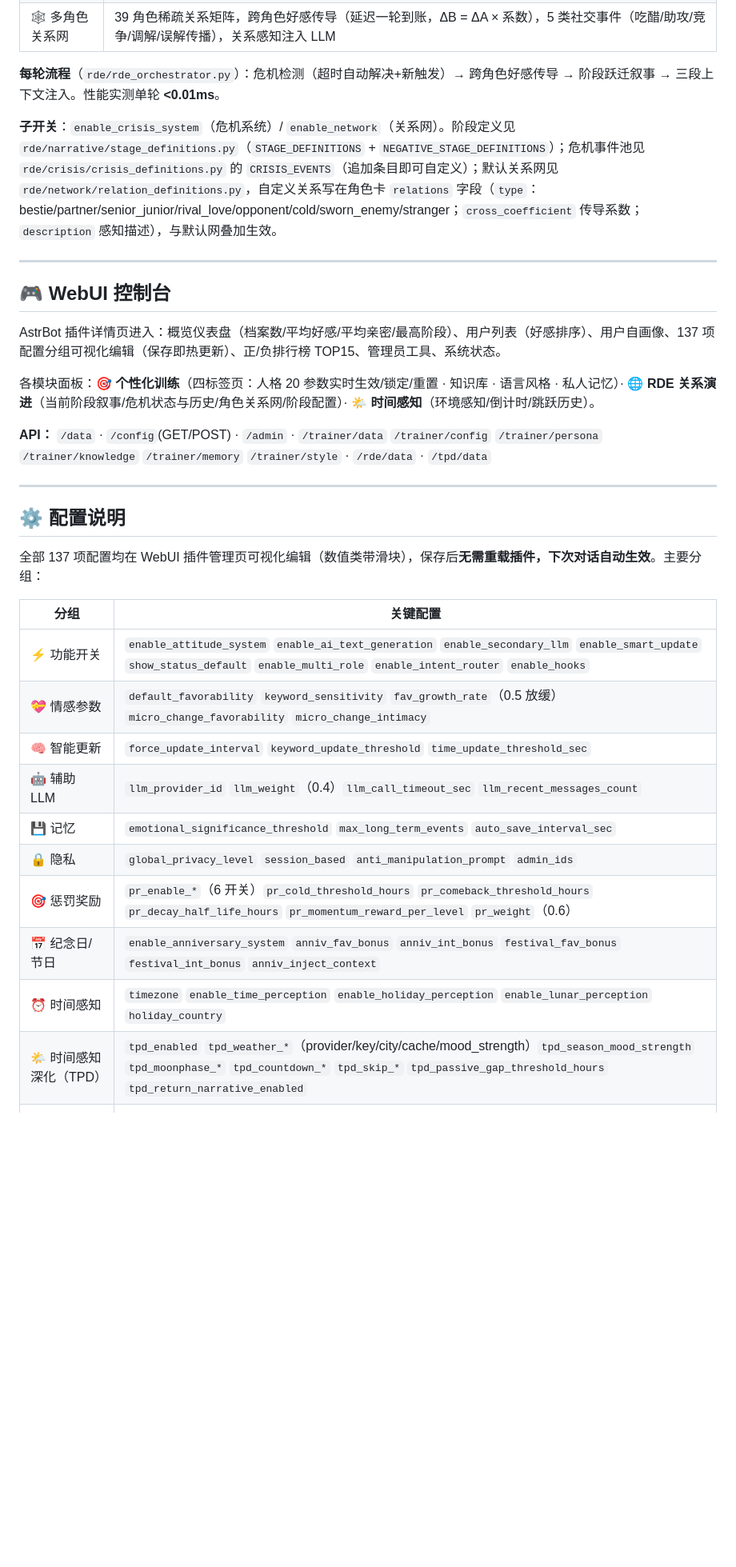
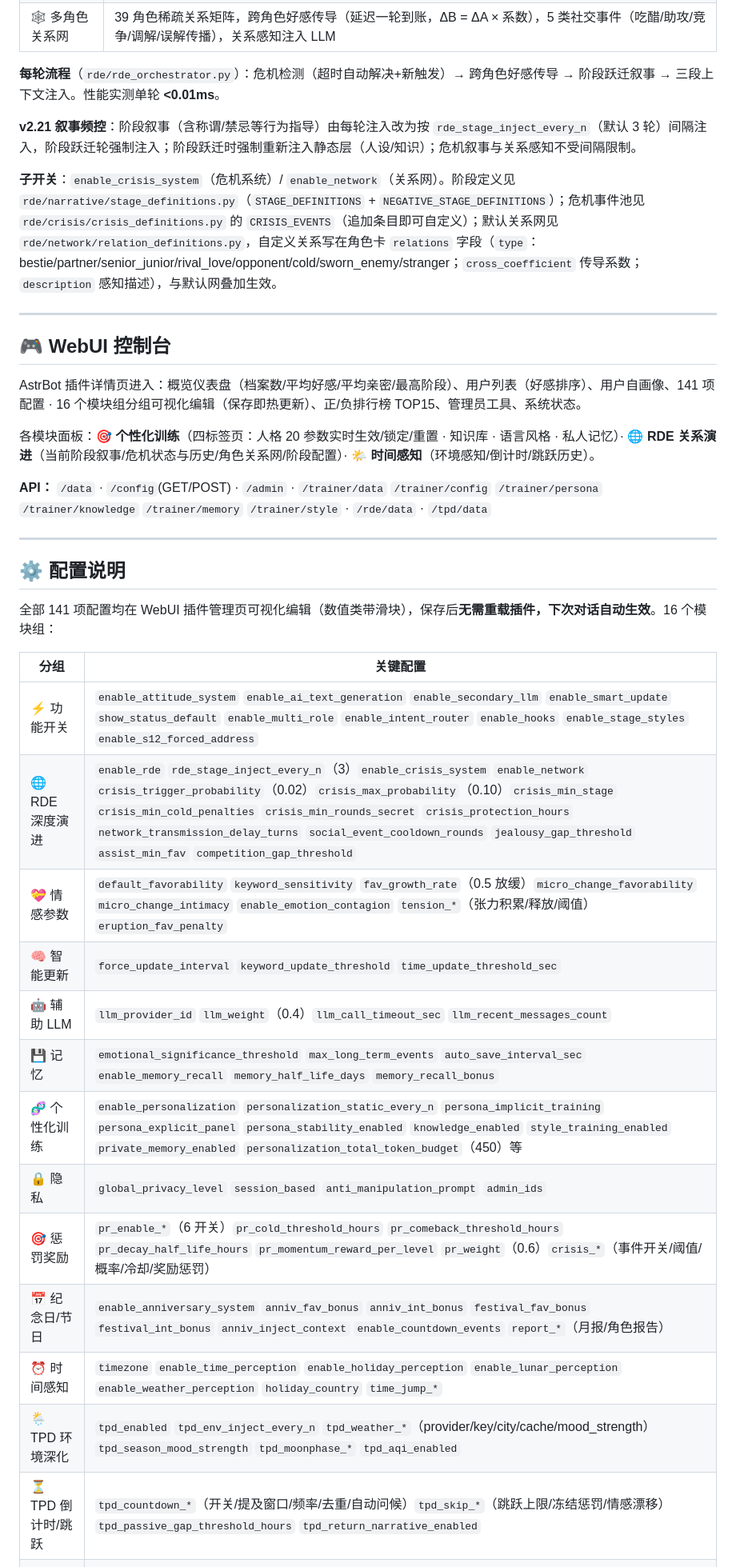
Before and after one commit to yahajiang/astrbot_plugin_soulsync, a Markdown page: README.md, the part around one of its changes. Shown at 80% size. Rendered like a GitHub page; blank space fills up the shorter version.

Commit message:
docs: README/changelog 同步 v2.21（名称、141 项/16 组配置、RDE 频控、版本记录）

```diff
--- a/README.md
+++ b/README.md
@@ -263,6 +263,8 @@ tpd_weather_api_city: 北京
 
 **每轮流程**（`rde/rde_orchestrator.py`）：危机检测（超时自动解决+新触发）→ 跨角色好感传导 → 阶段跃迁叙事 → 三段上下文注入。性能实测单轮 **<0.01ms**。
 
+**v2.21 叙事频控**：阶段叙事（含称谓/禁忌等行为指导）由每轮注入改为按 `rde_stage_inject_every_n`（默认 3 轮）间隔注入，阶段跃迁轮强制注入；阶段跃迁时强制重新注入静态层（人设/知识）；危机叙事与关系感知不受间隔限制。
+
 **子开关**：`enable_crisis_system`（危机系统）/ `enable_network`（关系网）。阶段定义见 `rde/narrative/stage_definitions.py`（`STAGE_DEFINITIONS` + `NEGATIVE_STAGE_DEFINITIONS`）；危机事件池见 `rde/crisis/crisis_definitions.py` 的 `CRISIS_EVENTS`（追加条目即可自定义）；默认关系网见 `rde/network/relation_definitions.py`，自定义关系写在角色卡 `relations` 字段（`type`：bestie/partner/senior_junior/rival_love/opponent/cold/sworn_enemy/stranger；`cross_coefficient` 传导系数；`description` 感知描述），与默认网叠加生效。
 
 ---
@@ -271,7 +273,7 @@ tpd_weather_api_city: 北京
 
 ## 🎮 WebUI 控制台
 
-AstrBot 插件详情页进入：概览仪表盘（档案数/平均好感/平均亲密/最高阶段）、用户列表（好感排序）、用户自画像、137 项配置分组可视化编辑（保存即热更新）、正/负排行榜 TOP15、管理员工具、系统状态。
+AstrBot 插件详情页进入：概览仪表盘（档案数/平均好感/平均亲密/最高阶段）、用户列表（好感排序）、用户自画像、141 项配置 · 16 个模块组分组可视化编辑（保存即热更新）、正/负排行榜 TOP15、管理员工具、系统状态。
 
 各模块面板：**🎯 个性化训练**（四标签页：人格 20 参数实时生效/锁定/重置 · 知识库 · 语言风格 · 私人记忆）· **🌐 RDE 关系演进**（当前阶段叙事/危机状态与历史/角色关系网/阶段配置）· **🌤️ 时间感知**（环境感知/倒计时/跳跃历史）。
 
@@ -283,18 +285,21 @@ AstrBot 插件详情页进入：概览仪表盘（档案数/平均好感/平均
 
 ## ⚙️ 配置说明
 
-全部 137 项配置均在 WebUI 插件管理页可视化编辑（数值类带滑块），保存后**无需重载插件，下次对话自动生效**。主要分组：
+全部 141 项配置均在 WebUI 插件管理页可视化编辑（数值类带滑块），保存后**无需重载插件，下次对话自动生效**。16 个模块组：
 
 | 分组 | 关键配置 |
 |------|---------|
-| ⚡ 功能开关 | `enable_attitude_system` `enable_ai_text_generation` `enable_secondary_llm` `enable_smart_update` `show_status_default` `enable_multi_role` `enable_intent_router` `enable_hooks` |
-| 💝 情感参数 | `default_favorability` `keyword_sensitivity` `fav_growth_rate`（0.5 放缓）`micro_change_favorability` `micro_change_intimacy` |
+| ⚡ 功能开关 | `enable_attitude_system` `enable_ai_text_generation` `enable_secondary_llm` `enable_smart_update` `show_status_default` `enable_multi_role` `enable_intent_router` `enable_hooks` `enable_stage_styles` `enable_s12_forced_address` |
+| 🌐 RDE 深度演进 | `enable_rde` `rde_stage_inject_every_n`（3）`enable_crisis_system` `enable_network` `crisis_trigger_probability`（0.02）`crisis_max_probability`（0.10）`crisis_min_stage` `crisis_min_cold_penalties` `crisis_min_rounds_secret` `crisis_protection_hours` `network_transmission_delay_turns` `social_event_cooldown_rounds` `jealousy_gap_threshold` `assist_min_fav` `competition_gap_threshold` |
+| 💝 情感参数 | `default_favorability` `keyword_sensitivity` `fav_growth_rate`（0.5 放缓）`micro_change_favorability` `micro_change_intimacy` `enable_emotion_contagion` `tension_*`（张力积累/释放/阈值）`eruption_fav_penalty` |
 | 🧠 智能更新 | `force_update_interval` `keyword_update_threshold` `time_update_threshold_sec` |
 | 🤖 辅助 LLM | `llm_provider_id` `llm_weight`（0.4）`llm_call_timeout_sec` `llm_recent_messages_count` |
-| 💾 记忆 | `emotional_significance_threshold` `max_long_term_events` `auto_save_interval_sec` |
+| 💾 记忆 | `emotional_significance_threshold` `max_long_term_events` `auto_save_interval_sec` `enable_memory_recall` `memory_half_life_days` `memory_recall_bonus` |
+| 🧬 个性化训练 | `enable_personalization` `personalization_static_every_n` `persona_implicit_training` `persona_explicit_panel` `persona_stability_enabled` `knowledge_enabled` `style_training_enabled` `private_memory_enabled` `personalization_total_token_budget`（450）等 |
 | 🔒 隐私 | `global_privacy_level` `session_based` `anti_manipulation_prompt` `admin_ids` |
-| 🎯 惩罚奖励 | `pr_enable_*`（6 开关）`pr_cold_threshold_hours` `pr_comeback_threshold_hours` `pr_decay_half_life_hours` `pr_momentum_reward_per_level` `pr_weight`（0.6） |
-| 📅 纪念日/节日 | `enable_anniversary_system` `anniv_fav_bonus` `anniv_int_bonus` `festival_fav_bonus` `festival_int_bonus` `anniv_inject_context` |
-| ⏰ 时间感知 | `timezone` `enable_time_perception` `enable_holiday_perception` `enable_lunar_perception` `holiday_country` |
-| 🌤️ 时间感知深化（TPD） | `tpd_enabled` `tpd_weather_*`（provider/key/city/cache/mood_strength）`tpd_season_mood_strength` `tpd_moonphase_*` `tpd_countdown_*` `tpd_skip_*` `tpd_passive_gap_threshold_hours` `tpd_return_narrative_enabled` |
+| 🎯 惩罚奖励 | `pr_enable_*`（6 开关）`pr_cold_threshold_hours` `pr_comeback_threshold_hours` `pr_decay_half_life_hours` `pr_momentum_reward_per_level` `pr_weight`（0.6）`crisis_*`（事件开关/阈值/概率/冷却/奖励惩罚） |
+| 📅 纪念日/节日 | `enable_anniversary_system` `anniv_fav_bonus` `anniv_int_bonus` `festival_fav_bonus` `festival_int_bonus` `anniv_inject_context` `enable_countdown_events` `report_*`（月报/角色报告） |
+| ⏰ 时间感知 | `timezone` `enable_time_perception` `enable_holiday_perception` `enable_lunar_perception` `enable_weather_perception` `holiday_country` `time_jump_*` |
+| 🌦️ TPD 环境深化 | `tpd_enabled` `tpd_env_inject_every_n` `tpd_weather_*`（provider/key/city/cache/mood_strength）`tpd_season_mood_strength` `tpd_moonphase_*` `tpd_aqi_enabled` |
+| ⏳ TPD 倒计时/跳跃 | `tpd_countdown_*`（开关/提及窗口/频率/去重/自动问候）`tpd_skip_*`（跳跃上限/冻结惩罚/情感漂移）`tpd_passive_gap_threshold_hours` `tpd_return_narrative_enabled` |
 | 📈 数据统计 | `enable_stats_tracking` `stats_history_days` `trend_default_days` |
```
Also changed, not shown: other parts of README.md (+8 -8 lines), changelog.md (+9 -1 lines).
